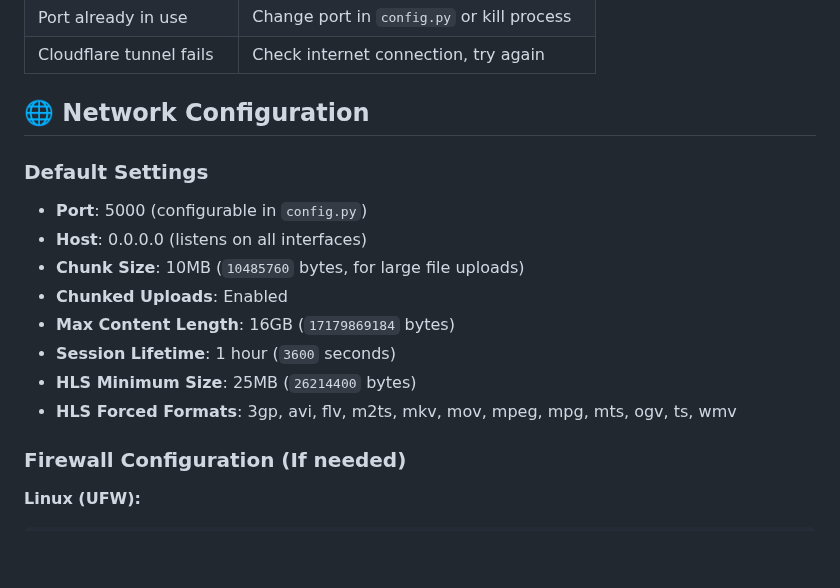
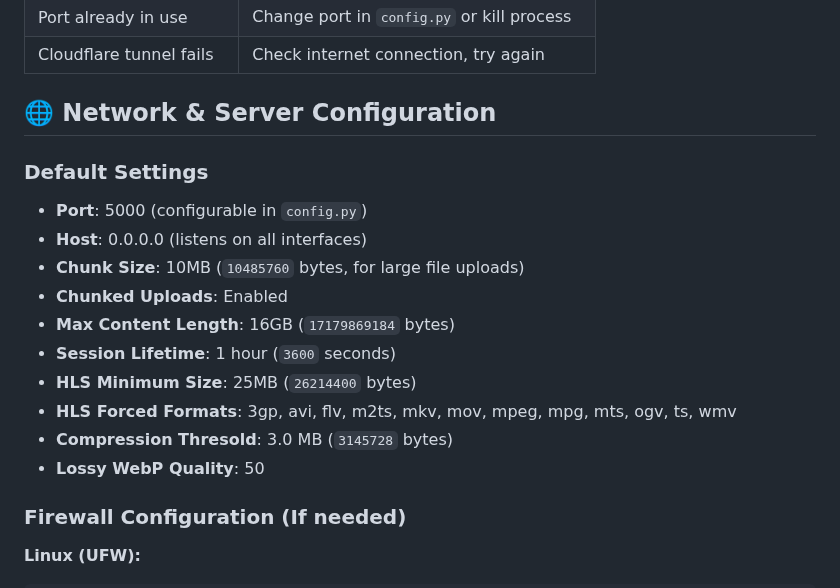
Before and after one commit to NeoMatrix14241/CloudinatorFTP, a Markdown page: README.md, the part around the change. GitHub-like rendering; blank space fills up the shorter version.

```diff
--- a/README.md
+++ b/README.md
@@ -266,7 +266,7 @@ This tool helps:
 | Port already in use | Change port in `config.py` or kill process |
 | Cloudflare tunnel fails | Check internet connection, try again |
 
-## 🌐 Network Configuration
+## 🌐 Network & Server Configuration
 
 ### Default Settings
 - **Port**: 5000 (configurable in `config.py`)
@@ -277,6 +277,8 @@ This tool helps:
 - **Session Lifetime**: 1 hour (`3600` seconds)
 - **HLS Minimum Size**: 25MB (`26214400` bytes)
 - **HLS Forced Formats**: 3gp, avi, flv, m2ts, mkv, mov, mpeg, mpg, mts, ogv, ts, wmv
+- **Compression Thresold**: 3.0 MB (`3145728` bytes)
+- **Lossy WebP Quality**: 50
 
 ### Firewall Configuration (If needed)
 
```
